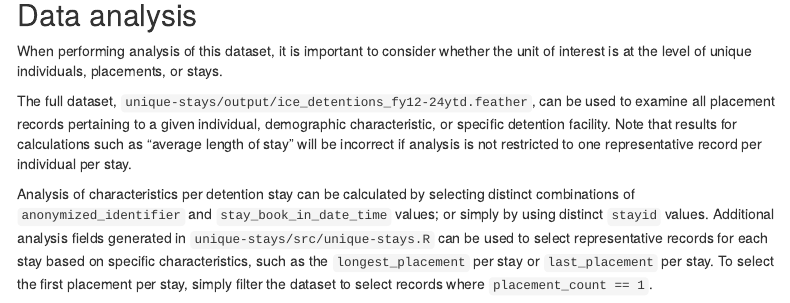
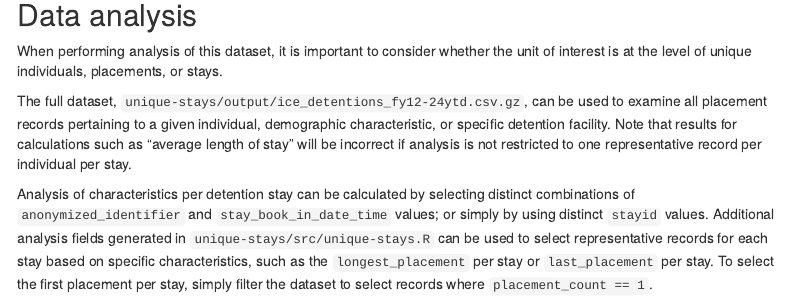
Before and after one commit to UWCHR/ice-detain, an R Markdown document (write/note/index.Rmd): the page in a window 1100 px wide, from 1380 px down. Rendered offline with R 4.5, knitr and Pandoc, with nearby package versions; some code elsewhere in the file could not run offline; menus at the side of the page are left out.

Commit message:
Minor typo fix

```diff
--- a/write/note/index.Rmd
+++ b/write/note/index.Rmd
@@ -93,7 +93,7 @@ knitr::kable(example, row.names = FALSE, format = "html") %>%
 
 When performing analysis of this dataset, it is important to consider whether the unit of interest is at the level of unique individuals, placements, or stays.
 
-The full dataset, `unique-stays/output/ice_detentions_fy12-24ytd.feather`, can be used to examine all placement records pertaining to a given individual, demographic characteristic, or specific detention facility. Note that results for calculations such as "average length of stay" will be incorrect if analysis is not restricted to one representative record per individual per stay.
+The full dataset, `unique-stays/output/ice_detentions_fy12-24ytd.csv.gz`, can be used to examine all placement records pertaining to a given individual, demographic characteristic, or specific detention facility. Note that results for calculations such as "average length of stay" will be incorrect if analysis is not restricted to one representative record per individual per stay.
 
 Analysis of characteristics per detention stay can be calculated by selecting distinct combinations of `anonymized_identifier` and `stay_book_in_date_time` values; or simply by using distinct `stayid` values. Additional analysis fields generated in `unique-stays/src/unique-stays.R` can be used to select representative records for each stay based on specific characteristics, such as the `longest_placement` per stay or `last_placement` per stay. To select the first placement per stay, simply filter the dataset to select records where `placement_count == 1`.
 
```
Also changed, not shown: 1 other file.
